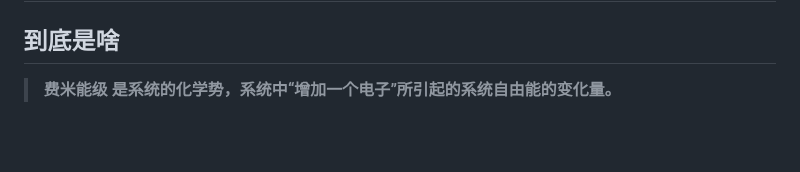
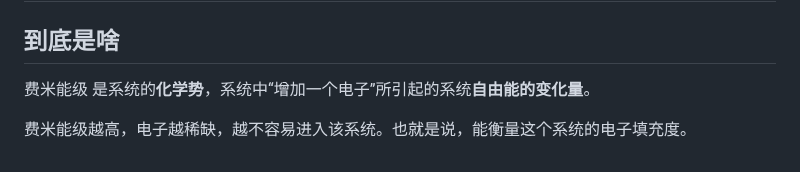
Before and after one commit to Dreamfall-glitch/study-materials, a Markdown page: 靠这些吃饭的/atom/载流子统计分布.md, the part around the change. Drawn GitHub-style; blank space fills up the shorter version.

Commit message:
vault backup: 2026-06-20 17:47:19

```diff
--- a/靠这些吃饭的/atom/载流子统计分布.md
+++ b/靠这些吃饭的/atom/载流子统计分布.md
@@ -148,4 +148,6 @@ $$
 
 ## 到底是啥
 
-> **费米能级 是系统的化学势，系统中“增加一个电子”所引起的系统自由能的变化量。**
+费米能级 是系统的**化学势**，系统中“增加一个电子”所引起的系统**自由能的变化量**。
+
+费米能级越高，电子越稀缺，越不容易进入该系统。也就是说，能衡量这个系统的电子填充度。
```
